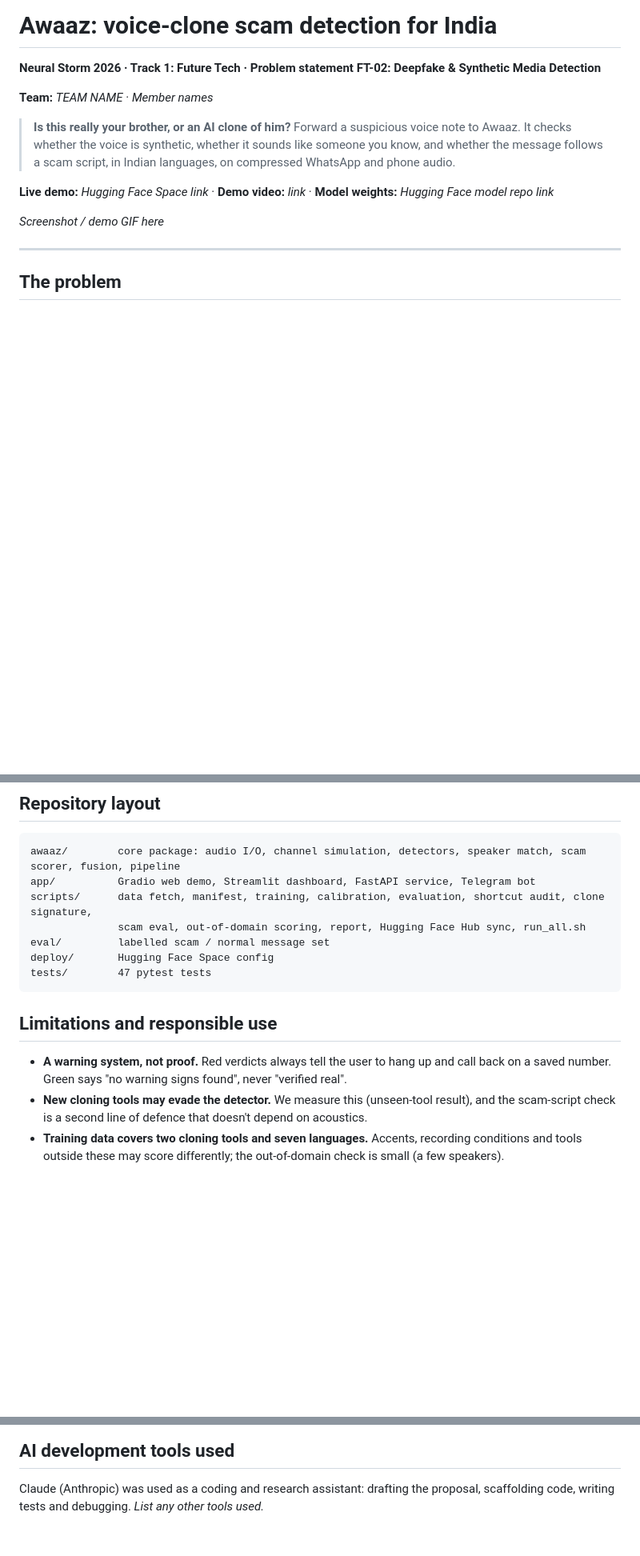
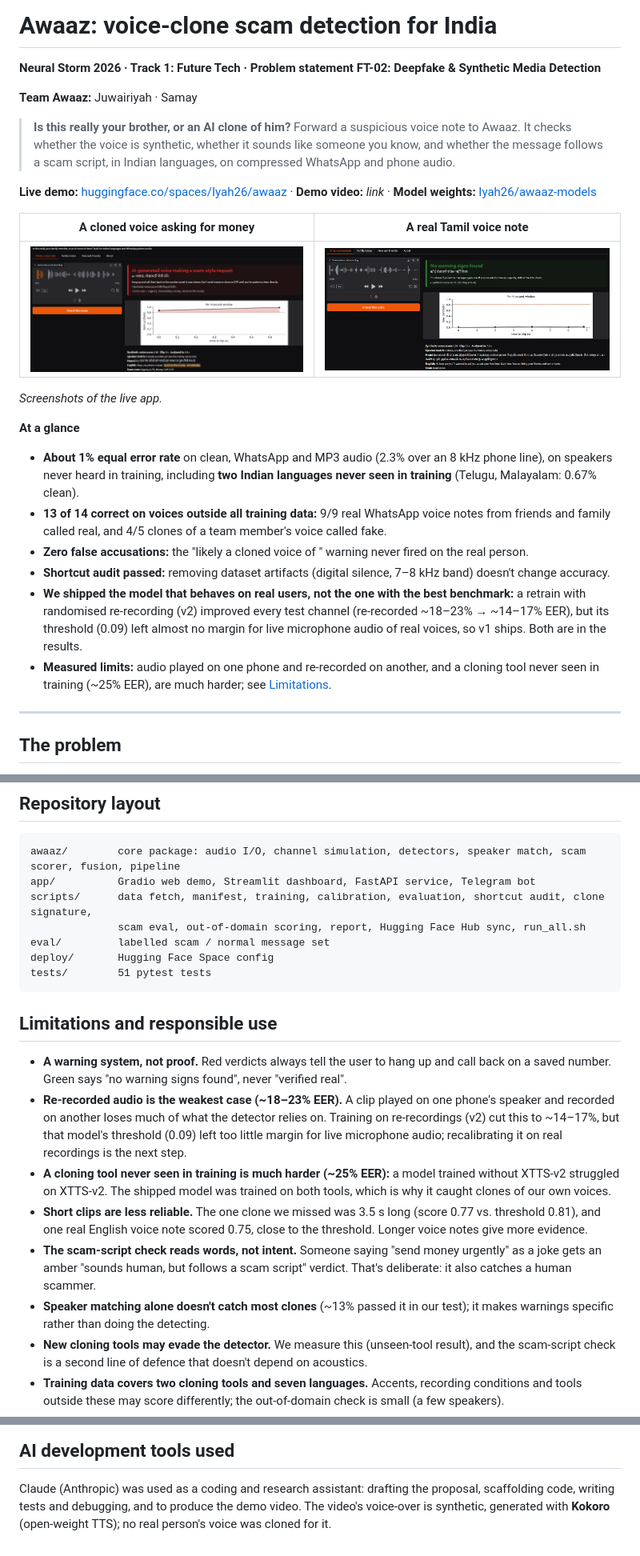
Before and after one commit to JuwairiyahP/awaaz, a Markdown page: README.md, 3 parts joined by grey strips. Shown at 80% size. Rendered like a GitHub page; pictures changed too: docs/figures/app_clone.png (added), docs/figures/app_real.png (added); blank space fills up the shorter version.

````diff
--- a/README.md
+++ b/README.md
@@ -2,15 +2,32 @@
 
 **Neural Storm 2026 · Track 1: Future Tech · Problem statement FT-02: Deepfake & Synthetic Media Detection**
 
-**Team:** _TEAM NAME_ · _Member names_
+**Team Awaaz:** Juwairiyah · Samay
 
 > **Is this really your brother, or an AI clone of him?** Forward a suspicious voice note to Awaaz. It checks
 > whether the voice is synthetic, whether it sounds like someone you know, and whether the message follows a scam
 > script, in Indian languages, on compressed WhatsApp and phone audio.
 
-**Live demo:** _Hugging Face Space link_ · **Demo video:** _link_ · **Model weights:** _Hugging Face model repo link_
+**Live demo:** [huggingface.co/spaces/Iyah26/awaaz](https://huggingface.co/spaces/Iyah26/awaaz) · **Demo video:** _link_ · **Model weights:** [Iyah26/awaaz-models](https://huggingface.co/Iyah26/awaaz-models)
 
-_Screenshot / demo GIF here_
+| A cloned voice asking for money | A real Tamil voice note |
+|---|---|
+| ![Awaaz flags a cloned voice making a scam request](docs/figures/app_clone.png) | ![Awaaz finds no warning signs in a real voice note](docs/figures/app_real.png) |
+
+_Screenshots of the live app._
+
+**At a glance**
+- **About 1% equal error rate** on clean, WhatsApp and MP3 audio (2.3% over an 8 kHz phone line), on speakers never heard
+  in training, including **two Indian languages never seen in training** (Telugu, Malayalam: 0.67% clean).
+- **13 of 14 correct on voices outside all training data:** 9/9 real WhatsApp voice notes from friends and family
+  called real, and 4/5 clones of a team member's voice called fake.
+- **Zero false accusations:** the "likely a cloned voice of <name>" warning never fired on the real person.
+- **Shortcut audit passed:** removing dataset artifacts (digital silence, 7–8 kHz band) doesn't change accuracy.
+- **We shipped the model that behaves on real users, not the one with the best benchmark:** a retrain with
+  randomised re-recording (v2) improved every test channel (re-recorded ~18–23% → ~14–17% EER), but its threshold
+  (0.09) left almost no margin for live microphone audio of real voices, so v1 ships. Both are in the results.
+- **Measured limits:** audio played on one phone and re-recorded on another, and a cloning tool never seen in
+  training (~25% EER), are much harder; see [Limitations](#limitations-and-responsible-use).
 
 ---
 
@@ -288,13 +312,25 @@ scripts/      data fetch, manifest, training, calibration, evaluation, shortcut
               scam eval, out-of-domain scoring, report, Hugging Face Hub sync, run_all.sh
 eval/         labelled scam / normal message set
 deploy/       Hugging Face Space config
-tests/        47 pytest tests
+tests/        51 pytest tests
 ```
 
 ## Limitations and responsible use
 
 - **A warning system, not proof.** Red verdicts always tell the user to hang up and call back on a saved number.
   Green says "no warning signs found", never "verified real".
+- **Re-recorded audio is the weakest case (~18–23% EER).** A clip played on one phone's speaker and recorded on
+  another loses much of what the detector relies on. Training on re-recordings (v2) cut this to ~14–17%, but that
+  model's threshold (0.09) left too little margin for live microphone audio; recalibrating it on real
+  recordings is the next step.
+- **A cloning tool never seen in training is much harder (~25% EER):** a model trained without XTTS-v2 struggled on
+  XTTS-v2. The shipped model was trained on both tools, which is why it caught clones of our own voices.
+- **Short clips are less reliable.** The one clone we missed was 3.5 s long (score 0.77 vs. threshold 0.81), and one
+  real English voice note scored 0.75, close to the threshold. Longer voice notes give more evidence.
+- **The scam-script check reads words, not intent.** Someone saying "send money urgently" as a joke gets an amber
+  "sounds human, but follows a scam script" verdict. That's deliberate: it also catches a human scammer.
+- **Speaker matching alone doesn't catch most clones** (~13% passed it in our test); it makes warnings specific
+  rather than doing the detecting.
 - **New cloning tools may evade the detector.** We measure this (unseen-tool result), and the scam-script check
   is a second line of defence that doesn't depend on acoustics.
 - **Training data covers two cloning tools and seven languages.** Accents, recording conditions and tools
@@ -318,4 +354,5 @@ Because IndicSynth is non-commercial, the trained detector is for research and d
 ## AI development tools used
 
 Claude (Anthropic) was used as a coding and research assistant: drafting the proposal, scaffolding code, writing
-tests and debugging. _List any other tools used._
+tests and debugging, and to produce the demo video. The video's voice-over is synthetic, generated with
+**Kokoro** (open-weight TTS); no real person's voice was cloned for it.
````
Also changed, not shown: other parts of README.md (+15 -8 lines), 3 other files.
